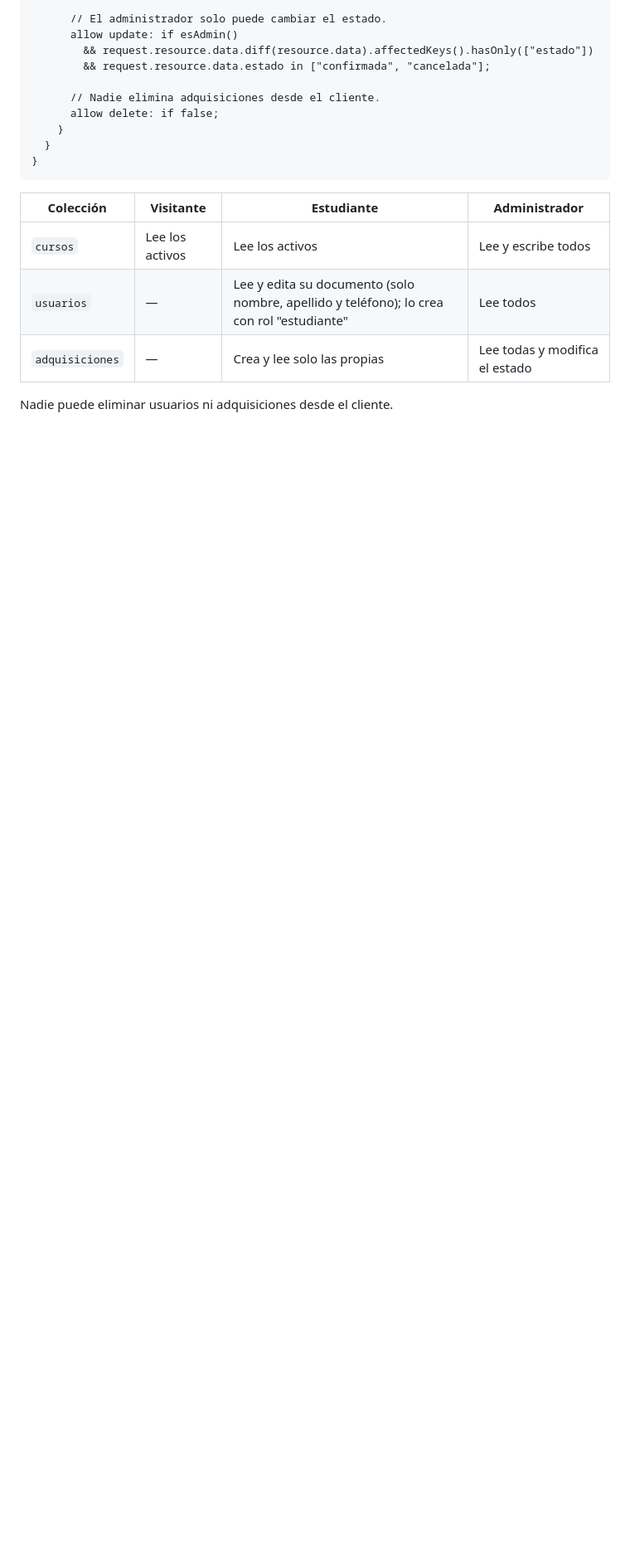
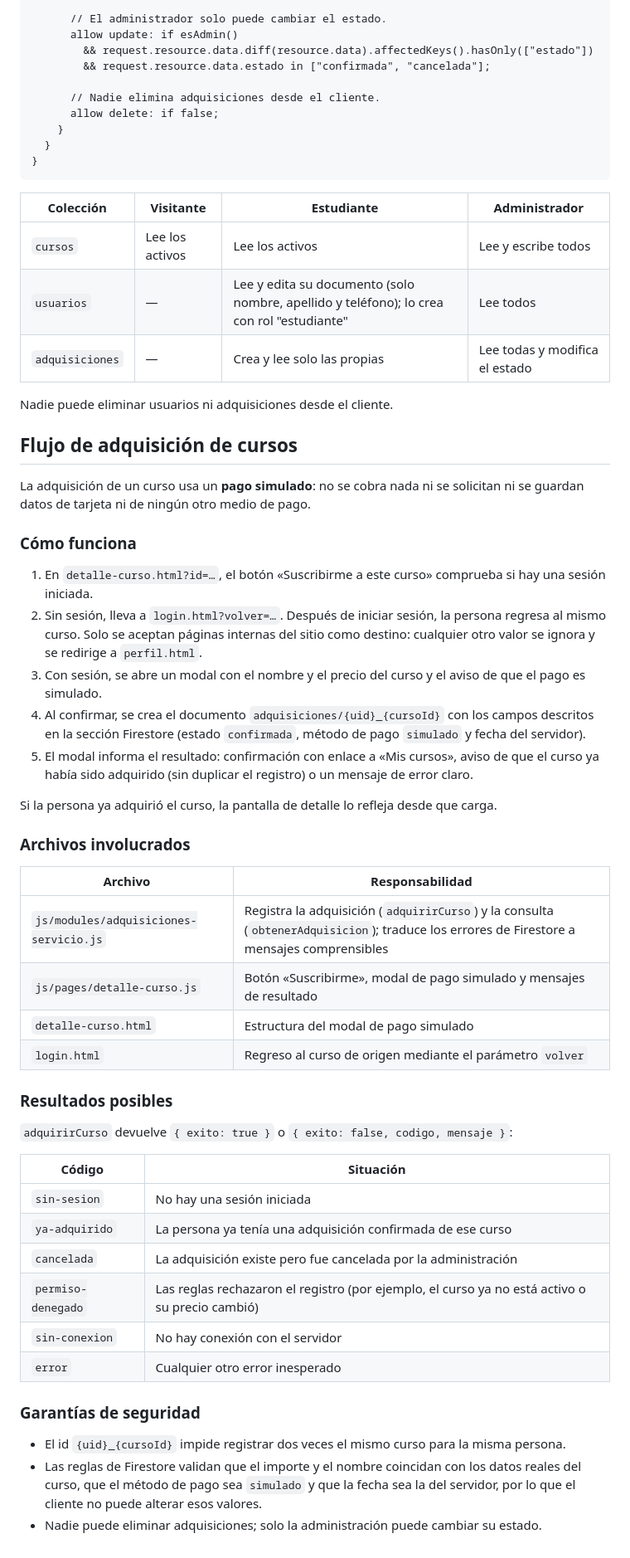
Before and after one commit to EduTechCourses/EduTechCourses.github.io, a Markdown page: README.md, the part around the change. Shown at 83% size. Rendered like a GitHub page; blank space fills up the shorter version.

Commit message:
Documentar el flujo de adquisición en el README (Resuelve #70)
Agrega al README la sección del flujo de adquisición: pasos, archivos involucrados, resultados posibles y garantías de seguridad del pago simulado.

```diff
--- a/README.md
+++ b/README.md
@@ -99,3 +99,45 @@ service cloud.firestore {
 | `adquisiciones` | — | Crea y lee solo las propias | Lee todas y modifica el estado |
 
 Nadie puede eliminar usuarios ni adquisiciones desde el cliente.
+
+## Flujo de adquisición de cursos
+
+La adquisición de un curso usa un **pago simulado**: no se cobra nada ni se solicitan ni se guardan datos de tarjeta ni de ningún otro medio de pago.
+
+### Cómo funciona
+
+1. En `detalle-curso.html?id=…`, el botón «Suscribirme a este curso» comprueba si hay una sesión iniciada.
+2. Sin sesión, lleva a `login.html?volver=…`. Después de iniciar sesión, la persona regresa al mismo curso. Solo se aceptan páginas internas del sitio como destino: cualquier otro valor se ignora y se redirige a `perfil.html`.
+3. Con sesión, se abre un modal con el nombre y el precio del curso y el aviso de que el pago es simulado.
+4. Al confirmar, se crea el documento `adquisiciones/{uid}_{cursoId}` con los campos descritos en la sección Firestore (estado `confirmada`, método de pago `simulado` y fecha del servidor).
+5. El modal informa el resultado: confirmación con enlace a «Mis cursos», aviso de que el curso ya había sido adquirido (sin duplicar el registro) o un mensaje de error claro.
+
+Si la persona ya adquirió el curso, la pantalla de detalle lo refleja desde que carga.
+
+### Archivos involucrados
+
+| Archivo | Responsabilidad |
+|---|---|
+| `js/modules/adquisiciones-servicio.js` | Registra la adquisición (`adquirirCurso`) y la consulta (`obtenerAdquisicion`); traduce los errores de Firestore a mensajes comprensibles |
+| `js/pages/detalle-curso.js` | Botón «Suscribirme», modal de pago simulado y mensajes de resultado |
+| `detalle-curso.html` | Estructura del modal de pago simulado |
+| `login.html` | Regreso al curso de origen mediante el parámetro `volver` |
+
+### Resultados posibles
+
+`adquirirCurso` devuelve `{ exito: true }` o `{ exito: false, codigo, mensaje }`:
+
+| Código | Situación |
+|---|---|
+| `sin-sesion` | No hay una sesión iniciada |
+| `ya-adquirido` | La persona ya tenía una adquisición confirmada de ese curso |
+| `cancelada` | La adquisición existe pero fue cancelada por la administración |
+| `permiso-denegado` | Las reglas rechazaron el registro (por ejemplo, el curso ya no está activo o su precio cambió) |
+| `sin-conexion` | No hay conexión con el servidor |
+| `error` | Cualquier otro error inesperado |
+
+### Garantías de seguridad
+
+- El id `{uid}_{cursoId}` impide registrar dos veces el mismo curso para la misma persona.
+- Las reglas de Firestore validan que el importe y el nombre coincidan con los datos reales del curso, que el método de pago sea `simulado` y que la fecha sea la del servidor, por lo que el cliente no puede alterar esos valores.
+- Nadie puede eliminar adquisiciones; solo la administración puede cambiar su estado.
```
